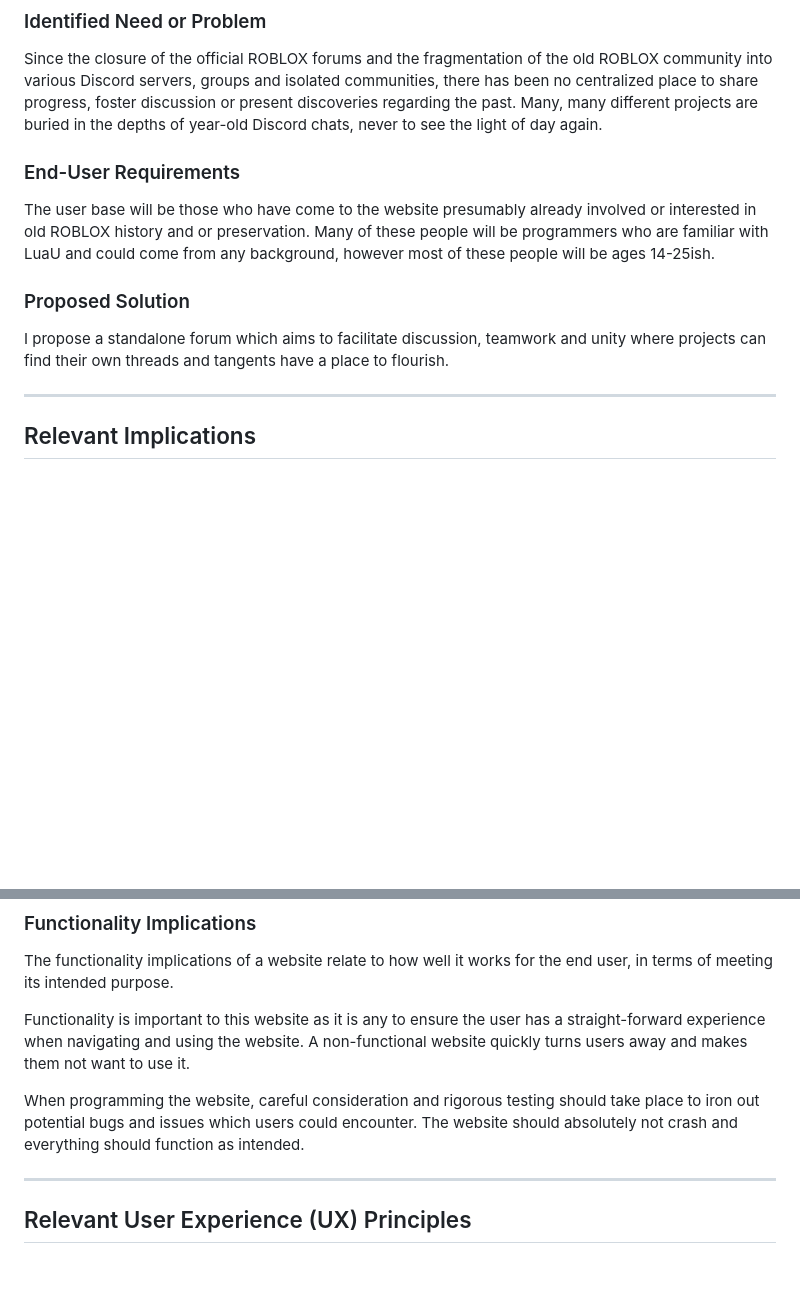
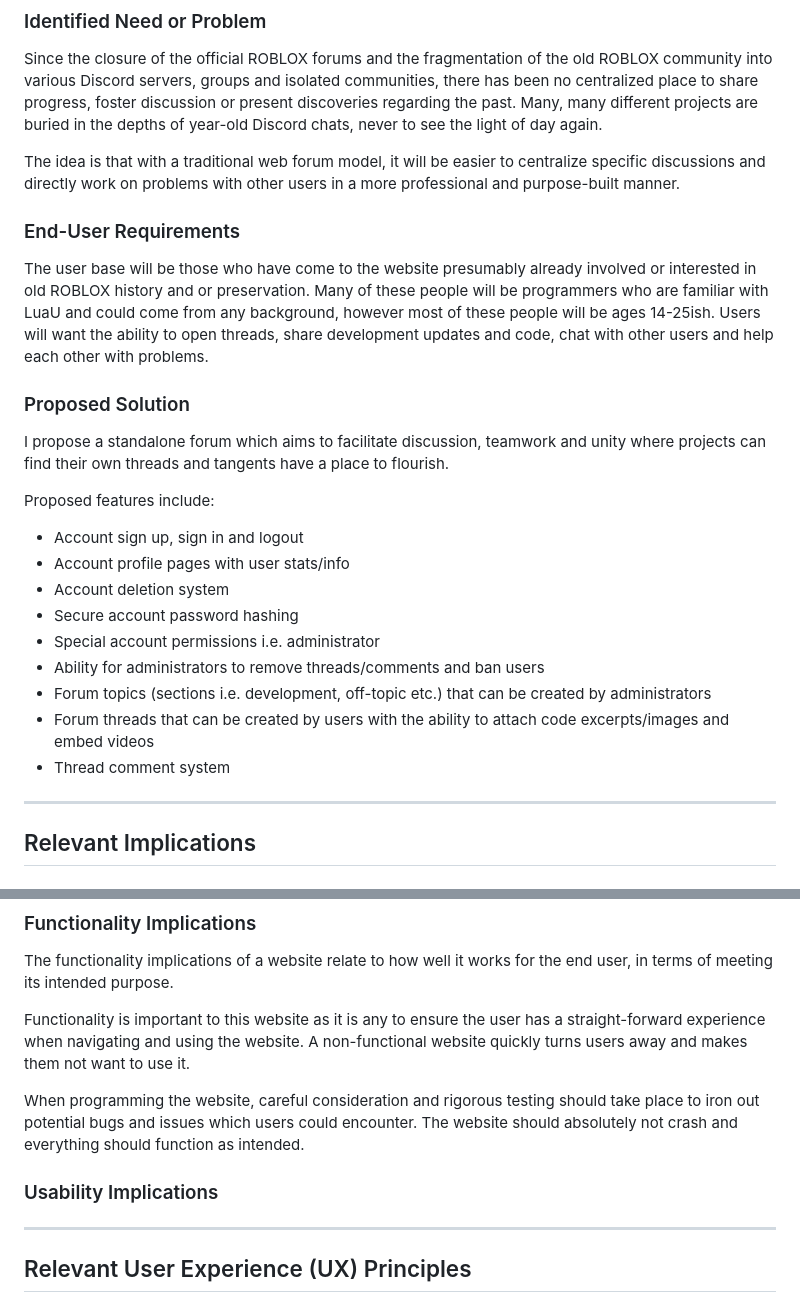
Before and after one commit to waimea-dmthomas/300dtd-assessment, a Markdown page: Design.md, 2 parts joined by grey strips. Rendered like a GitHub page; blank space fills up the shorter version.

```diff
--- a/Design.md
+++ b/Design.md
@@ -15,13 +15,26 @@ Assessment Standards: **91902** and **91903**
 
 Since the closure of the official ROBLOX forums and the fragmentation of the old ROBLOX community into various Discord servers, groups and isolated communities, there has been no centralized place to share progress, foster discussion or present discoveries regarding the past. Many, many different projects are buried in the depths of year-old Discord chats, never to see the light of day again.
 
+The idea is that with a traditional web forum model, it will be easier to centralize specific discussions and directly work on problems with other users in a more professional and purpose-built manner.
+
 ### End-User Requirements
 
-The user base will be those who have come to the website presumably already involved or interested in old ROBLOX history and or preservation. Many of these people will be programmers who are familiar with LuaU and could come from any background, however most of these people will be ages 14-25ish.
+The user base will be those who have come to the website presumably already involved or interested in old ROBLOX history and or preservation. Many of these people will be programmers who are familiar with LuaU and could come from any background, however most of these people will be ages 14-25ish. Users will want the ability to open threads, share development updates and code, chat with other users and help each other with problems.
 
 ### Proposed Solution
 
 I propose a standalone forum which aims to facilitate discussion, teamwork and unity where projects can find their own threads and tangents have a place to flourish.
+
+Proposed features include:
+- Account sign up, sign in and logout
+- Account profile pages with user stats/info
+- Account deletion system
+- Secure account password hashing
+- Special account permissions i.e. administrator
+- Ability for administrators to remove threads/comments and ban users
+- Forum topics (sections i.e. development, off-topic etc.) that can be created by administrators
+- Forum threads that can be created by users with the ability to attach code excerpts/images and embed videos
+- Thread comment system
 
 
 -------------------------------------------------
@@ -51,6 +64,12 @@ The functionality implications of a website relate to how well it works for the
 Functionality is important to this website as it is any to ensure the user has a straight-forward experience when navigating and using the website. A non-functional website quickly turns users away and makes them not want to use it.
 
 When programming the website, careful consideration and rigorous testing should take place to iron out potential bugs and issues which users could encounter. The website should absolutely not crash and everything should function as intended.
+
+### Usability Implications
+
+
+
+
 
 
 -------------------------------------------------
```
Also changed, not shown: Development.md (+13 -11 lines), Feedback.md (line endings or trailing spaces), images/figma.png (added).
